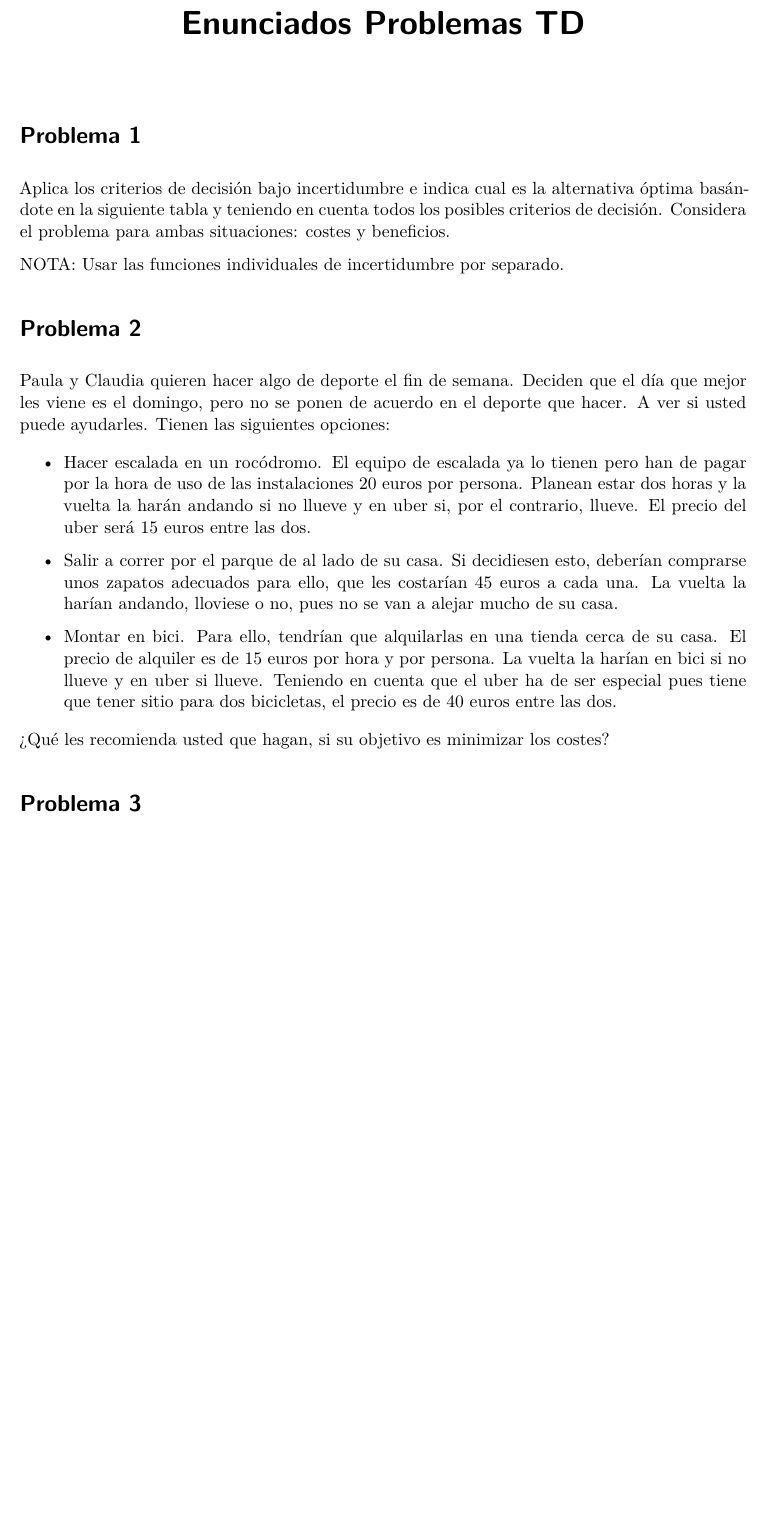
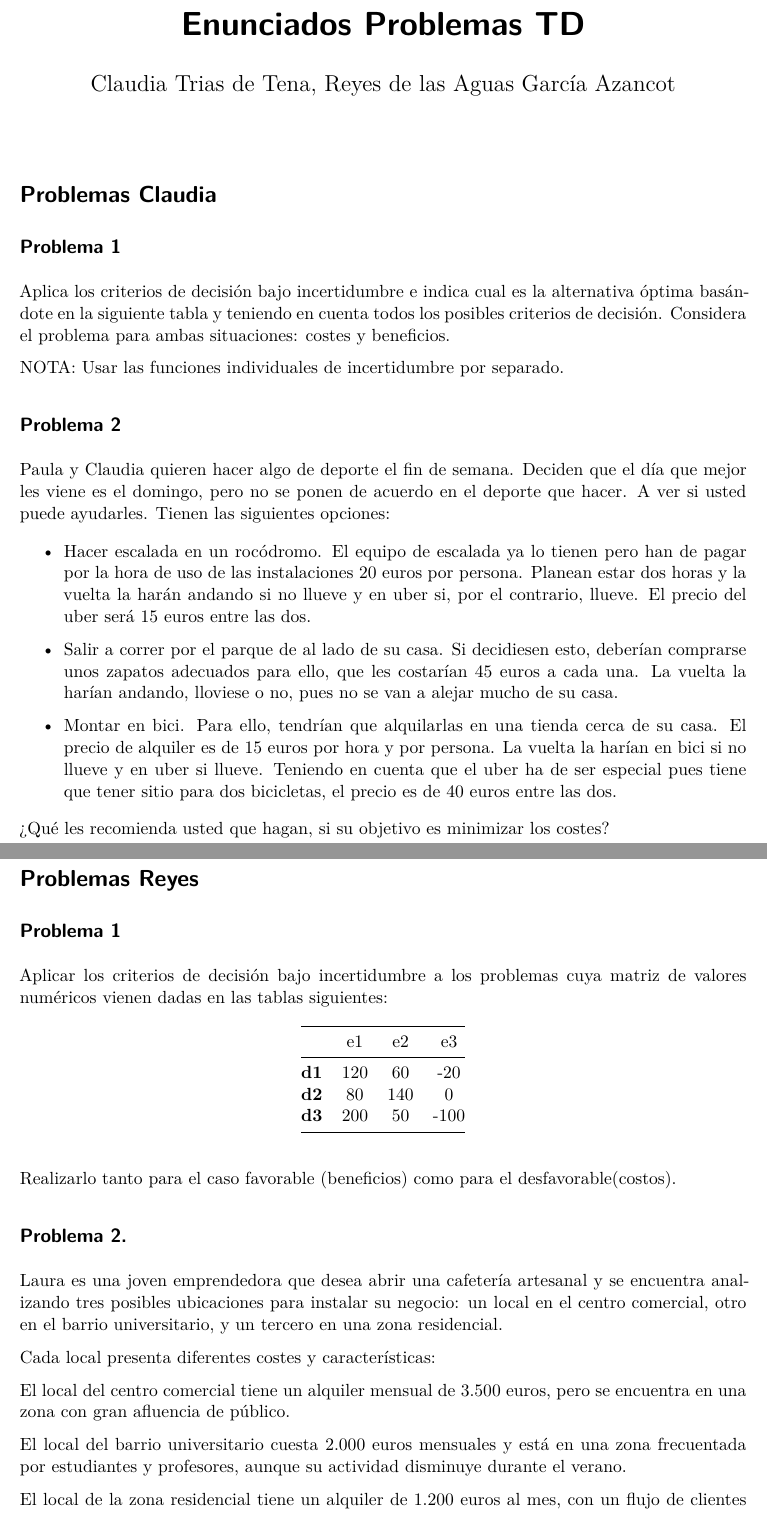
Before and after one commit to ToniCaba/tonicaba-trabajo01grupotd2025, a Quarto document (enunciados_problemas_TD.qmd): part of the page before the commit and two parts of pages 1 and 2 of 2 after it, the two joined at a grey line, cut so that both start at the same text, the shorter picture padded with empty space. Rendered offline with R 4.5, knitr and Pandoc in place of Quarto, then LaTeX, with nearby package versions; the code chunks are not run, so their results and figures are left out; drawn as R Markdown's standard PDF in place of the format the file asks for.

Commit message:
Añadido los enunciados de los problemas de Reyes

````diff
--- a/enunciados_problemas_TD.qmd
+++ b/enunciados_problemas_TD.qmd
@@ -1,5 +1,6 @@
 ---
 title: "Enunciados Problemas TD"
+author: " Claudia Trias de Tena, Reyes de las Aguas García Azancot"
 format:
   typst:
     fig-format: png
@@ -7,12 +8,13 @@ format:
 editor: visual
 ---
 
-
 ```{r setup, include=FALSE}
 knitr::opts_chunk$set(echo = TRUE)
 ```
 
-# Problema 1
+# Problemas Claudia
+
+## Problema 1
 
 Aplica los criterios de decisión bajo incertidumbre e indica cual es la alternativa óptima basándote en la siguiente tabla y teniendo en cuenta todos los posibles criterios de decisión. Considera el problema para ambas situaciones: costes y beneficios.
 
@@ -29,7 +31,7 @@ knitr::kable(tabla)
 
 ```
 
-# Problema 2
+## Problema 2
 
 Paula y Claudia quieren hacer algo de deporte el fin de semana. Deciden que el día que mejor les viene es el domingo, pero no se ponen de acuerdo en el deporte que hacer. A ver si usted puede ayudarles. Tienen las siguientes opciones:
 
@@ -41,4 +43,35 @@ Paula y Claudia quieren hacer algo de deporte el fin de semana. Deciden que el d
 
 ¿Qué les recomienda usted que hagan, si su objetivo es minimizar los costes?
 
-# Problema 3
+\newpage
+
+# Problemas Reyes
+
+## Problema 1
+
+Aplicar los criterios de decisión bajo incertidumbre a los problemas cuya matriz de valores
+numéricos vienen dadas en las tablas siguientes:
+
+
+|        | e1  | e2  | e3  |
+|:------:|:---:|:---:|:---:|
+| **d1** | 120 |  60 | -20 |
+| **d2** |  80 | 140 |   0 |
+| **d3** | 200 |  50 | -100 |
+
+
+Realizarlo tanto para el caso favorable (beneficios) como para el desfavorable(costos).
+
+
+
+## Problema 2.
+
+Laura es una joven emprendedora que desea abrir una cafetería artesanal y se encuentra analizando tres posibles ubicaciones para instalar su negocio: un local en el centro comercial, otro en el barrio universitario, y un tercero en una zona residencial.
+
+Cada local presenta diferentes costes y características:
+
+El local del centro comercial tiene un alquiler mensual de 3.500 euros, pero se encuentra en una zona con gran afluencia de público.
+
+El local del barrio universitario cuesta 2.000 euros mensuales y está en una zona frecuentada por estudiantes y profesores, aunque su actividad disminuye durante el verano.
+
+El local de la zona residencial tiene un alquiler de 1.200 euros al mes, con un flujo de clientes más estable, pero mucho menor.
````
Also changed, not shown: enunciados_problemas_TD.qmd (18 more changed lines).
